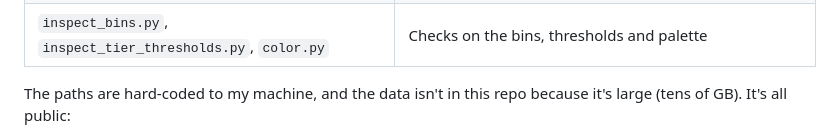
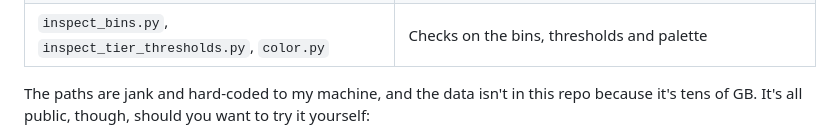
Before and after one commit to benolivr/montana-deer-collisions, a Markdown page: README.md, the part around one of its changes. GitHub-like rendering.

Commit message:
Clarify data paths and add source links in README
Updated the README to clarify data paths and added links to sources.

```diff
--- a/README.md
+++ b/README.md
@@ -64,5 +64,5 @@ The scripts are in [`scripts/`](scripts/), in roughly the order they run:
 | `prox_stats_all_roads.py`, `prox_stats_big_roads.py` | The charts above |
 | `inspect_bins.py`, `inspect_tier_thresholds.py`, `color.py` | Checks on the bins, thresholds and palette |
 
-The paths are hard-coded to my machine, and the data isn't in this repo because it's large (tens of GB). It's all public:
+The paths are jank and hard-coded to my machine, and the data isn't in this repo because it's tens of GB. It's all public, though, should you want to try it yourself:
 
```
Also changed, not shown: other parts of README.md (+2 -2 lines).
